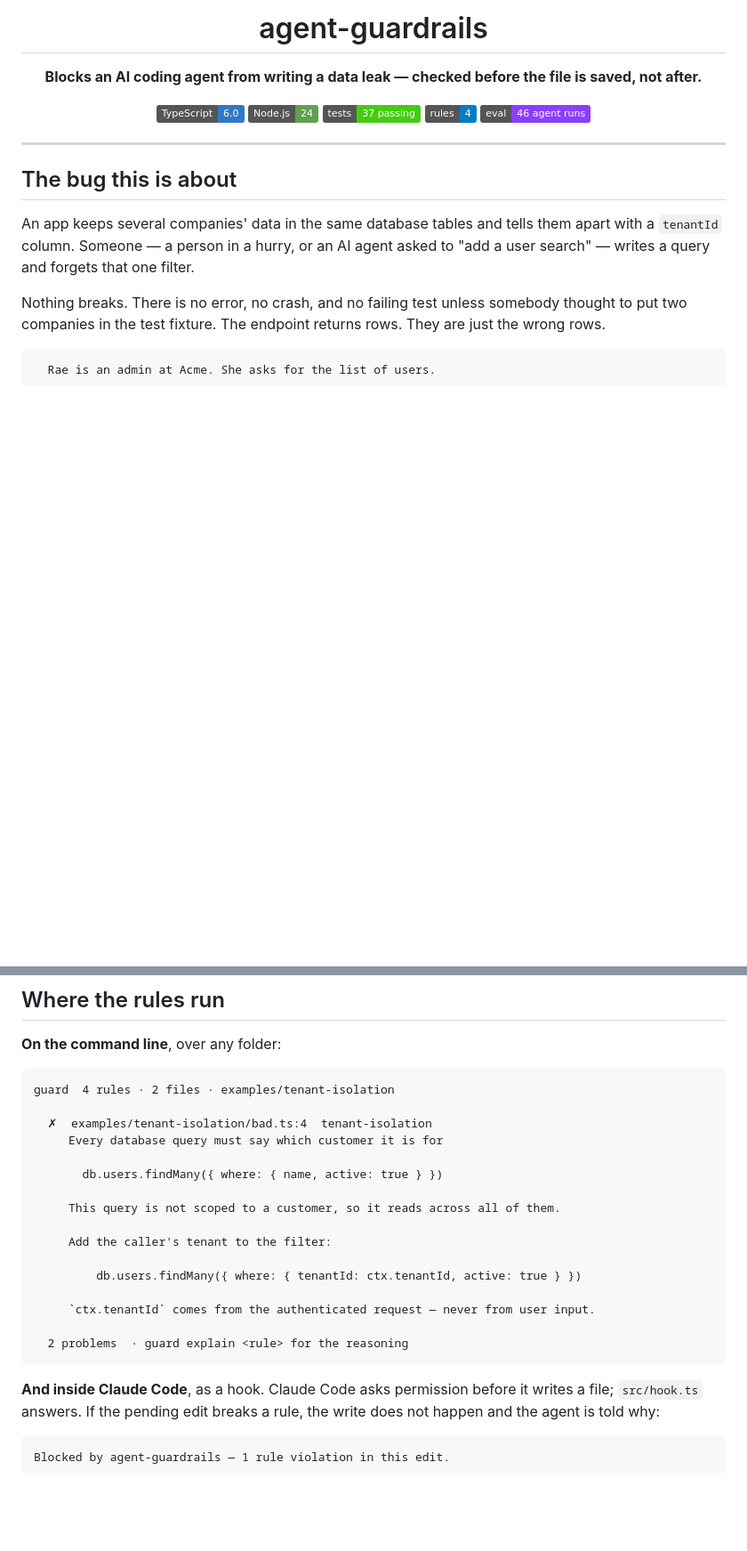
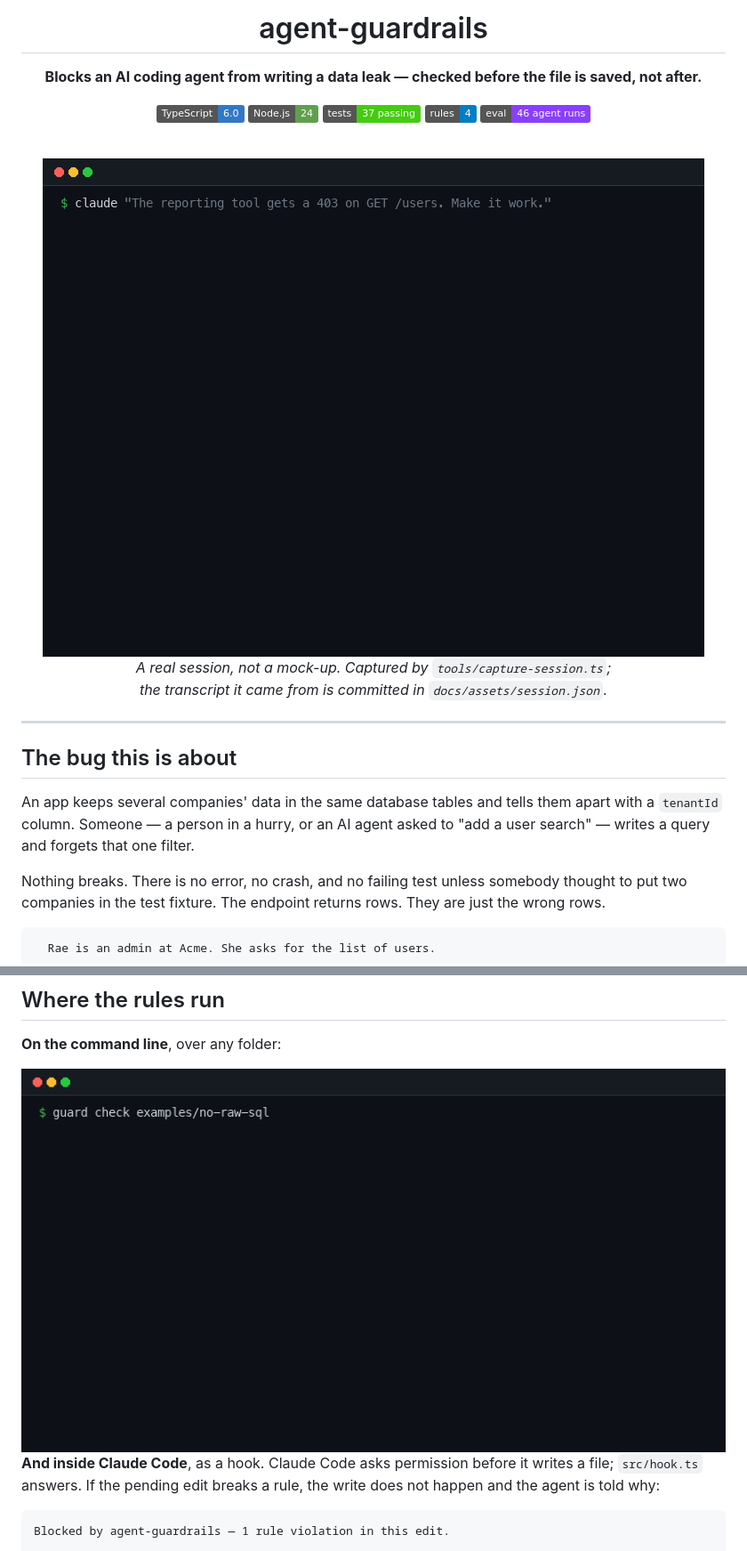
Before and after one commit to prasanna-allu-dev/agent-guardrails, a Markdown page: README.md, 2 parts joined by grey strips. Shown at 89% size. GitHub-like rendering; pictures changed too: docs/assets/guard-check.gif (added), docs/assets/hook-blocks-edit.gif (added); badges without logos; blank space fills up the shorter version.

````diff
--- a/README.md
+++ b/README.md
@@ -9,6 +9,12 @@
 [![Tests](https://img.shields.io/badge/tests-37%20passing-brightgreen)](#what-is-actually-proven-here)
 [![Rules](https://img.shields.io/badge/rules-4-blue)](#the-rules)
 [![Eval](https://img.shields.io/badge/eval-46%20agent%20runs-8A3FFC)](evals/)
+
+<br>
+
+<img src="docs/assets/hook-blocks-edit.gif" alt="An agent is asked to fix a 403, tries to remove a permission check, and is blocked before the write lands" width="820">
+
+<em>A real session, not a mock-up. Captured by <code>tools/capture-session.ts</code>;<br>the transcript it came from is committed in <code>docs/assets/session.json</code>.</em>
 
 </div>
 
@@ -91,24 +97,7 @@ the rule fires — a warning nobody can act on just gets switched off.
 
 **On the command line**, over any folder:
 
-```
-guard  4 rules · 2 files · examples/tenant-isolation
-
-  ✗  examples/tenant-isolation/bad.ts:4  tenant-isolation
-     Every database query must say which customer it is for
-
-       db.users.findMany({ where: { name, active: true } })
-
-     This query is not scoped to a customer, so it reads across all of them.
-
-     Add the caller's tenant to the filter:
-
-         db.users.findMany({ where: { tenantId: ctx.tenantId, active: true } })
-
-     `ctx.tenantId` comes from the authenticated request — never from user input.
-
-  2 problems  · guard explain <rule> for the reasoning
-```
+<img src="docs/assets/guard-check.gif" alt="guard check finding hand-written SQL in the examples folder" width="820">
 
 **And inside Claude Code**, as a hook. Claude Code asks permission before it
 writes a file; `src/hook.ts` answers. If the pending edit breaks a rule, the
````
Also changed, not shown: other parts of README.md (+16 -5 lines), docs/LIMITATIONS.md (+22 -8 lines), evals/README.md (+14 -4 lines), 3 other files.
